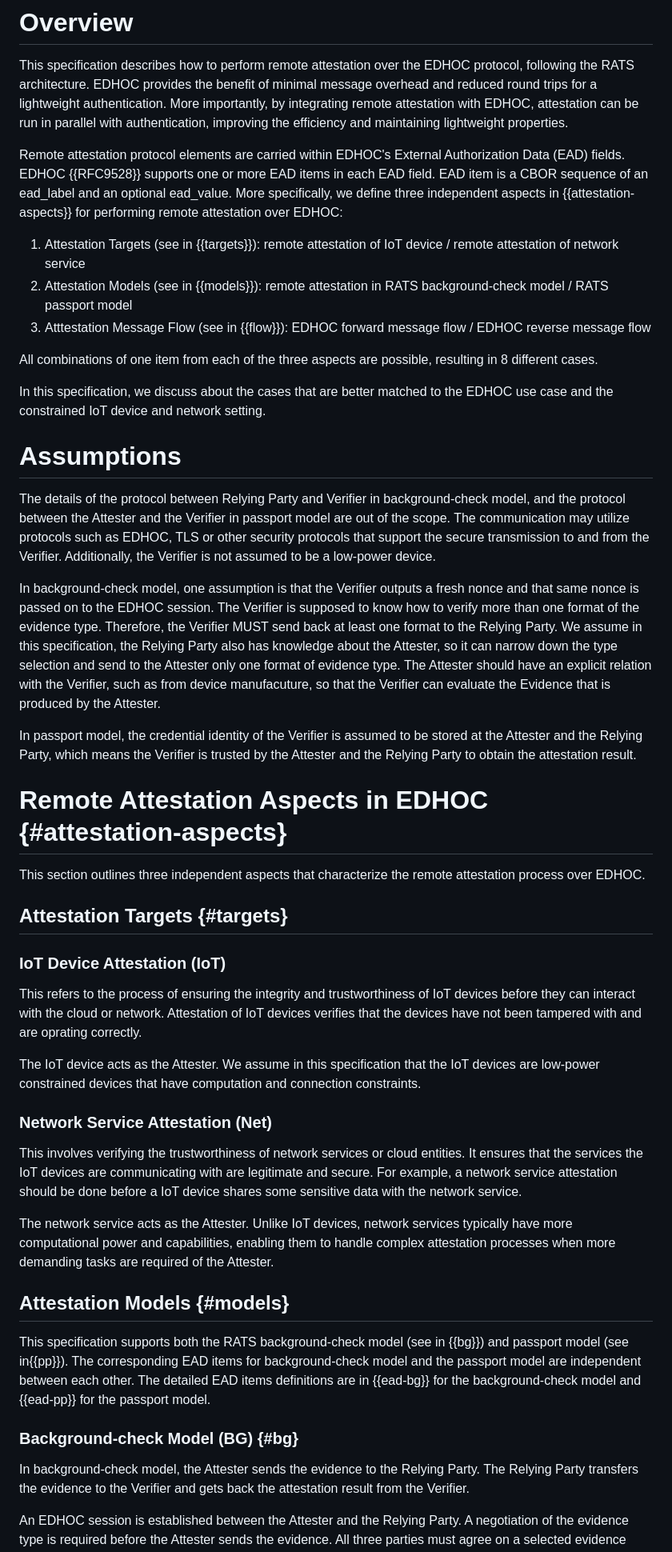
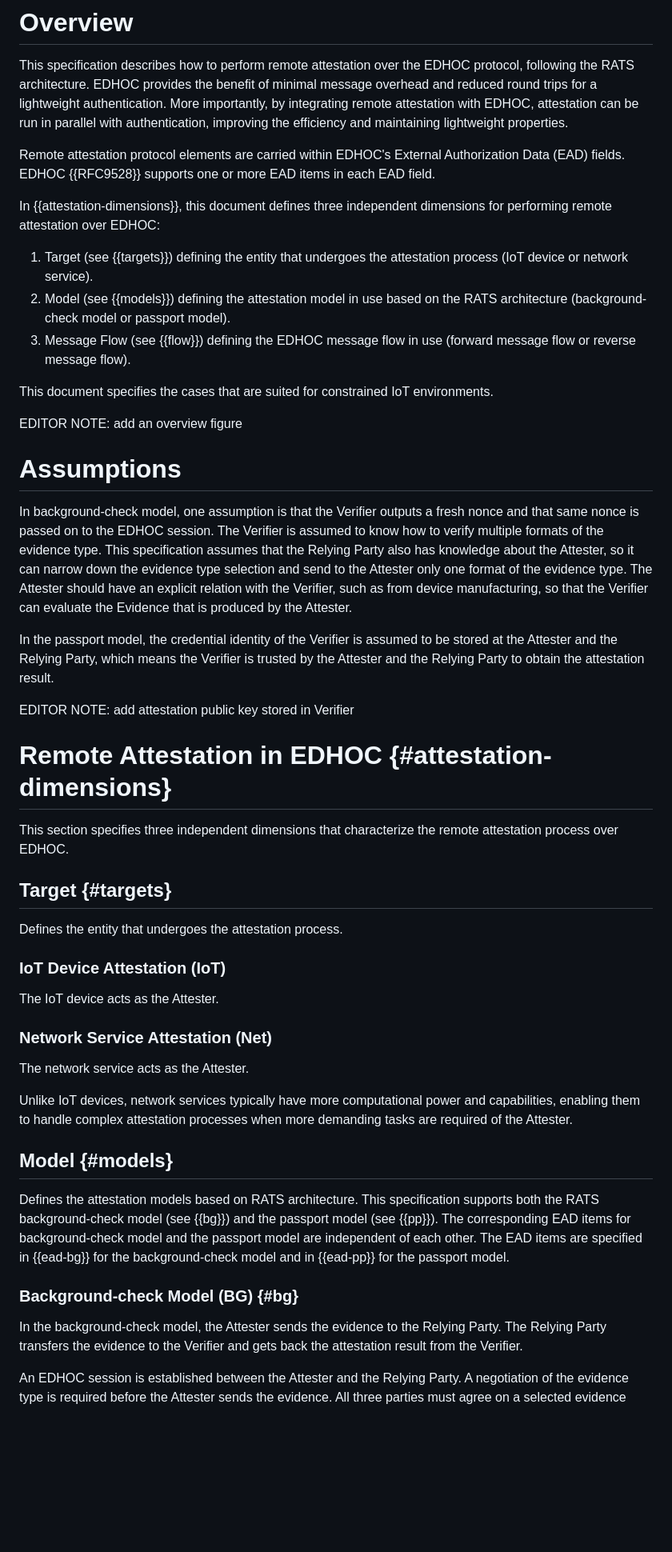
Before and after one commit to ysong02/draft-song-lake-ra, a Markdown page: draft-song-lake-ra.md, the part around the change printed below. Shown: that part at 80% size. Drawn GitHub-style; blank space fills up the shorter version.

Commit message:
changements based on Malisa's and Geovane's comments

```diff
--- a/draft-song-lake-ra.md
+++ b/draft-song-lake-ra.md
@@ -109,63 +113,56 @@ More importantly, by integrating remote attestation with EDHOC, attestation can
 
 Remote attestation protocol elements are carried within EDHOC's External Authorization Data (EAD) fields.
 EDHOC {{RFC9528}} supports one or more EAD items in each EAD field.
-EAD item is a CBOR sequence of an ead_label and an optional ead_value.
-More specifically, we define three independent aspects in {{attestation-aspects}} for performing remote attestation over EDHOC:
 
-  1. Attestation Targets (see in {{targets}}): remote attestation of IoT device / remote attestation of network service
-  2. Attestation Models (see in {{models}}): remote attestation in RATS background-check model / RATS passport model
-  3. Atttestation Message Flow (see in {{flow}}): EDHOC forward message flow / EDHOC reverse message flow
+In {{attestation-dimensions}}, this document defines three independent dimensions for performing remote attestation over EDHOC:
 
-All combinations of one item from each of the three aspects are possible, resulting in 8 different cases.
+  1. Target (see {{targets}}) defining the entity that undergoes the attestation process (IoT device or network service).
+  2. Model (see {{models}}) defining the attestation model in use based on the RATS architecture (background-check model or passport model).
+  3. Message Flow (see {{flow}}) defining the EDHOC message flow in use (forward message flow or reverse message flow).
 
-In this specification, we discuss about the cases that are better matched to the EDHOC use case and the constrained IoT device and network setting.
+This document specifies the cases that are suited for constrained IoT environments.
+
+EDITOR NOTE: add an overview figure
 
 # Assumptions
 
-The details of the protocol between Relying Party and Verifier in background-check model, and the protocol between the Attester and the Verifier in passport model are out of the scope.
-The communication may utilize protocols such as EDHOC, TLS or other security protocols that support the secure transmission to and from the Verifier.
-Additionally, the Verifier is not assumed to be a low-power device.
+In background-check model, one assumption is that the Verifier outputs a fresh nonce and that same nonce is passed on to the EDHOC session.
+The Verifier is assumed to know how to verify multiple formats of the evidence type.
+This specification assumes that the Relying Party also has knowledge about the Attester, so it can narrow down the evidence type selection and send to the Attester only one format of the evidence type.
+The Attester should have an explicit relation with the Verifier, such as from device manufacturing, so that the Verifier can evaluate the Evidence that is produced by the Attester.
 
-In background-check model, one assumption is that the Verifier outputs a fresh nonce and that same nonce is passed on to the EDHOC session.
-The Verifier is supposed to know how to verify more than one format of the evidence type.
-Therefore, the Verifier MUST send back at least one format to the Relying Party.
-We assume in this specification, the Relying Party also has knowledge about the Attester, so it can narrow down the type selection and send to the Attester only one format of evidence type.
-The Attester should have an explicit relation with the Verifier, such as from device manufacuture, so that the Verifier can evaluate the Evidence that is produced by the Attester.
+In the passport model, the credential identity of the Verifier is assumed to be stored at the Attester and the Relying Party, which means the Verifier is trusted by the Attester and the Relying Party to obtain the attestation result.
 
-In passport model, the credential identity of the Verifier is assumed to be stored at the Attester and the Relying Party, which means the Verifier is trusted by the Attester and the Relying Party to obtain the attestation result.
+EDITOR NOTE: add attestation public key stored in Verifier
 
-# Remote Attestation Aspects in EDHOC {#attestation-aspects}
+# Remote Attestation in EDHOC {#attestation-dimensions}
 
-This section outlines three independent aspects that characterize the remote attestation process over EDHOC.
+This section specifies three independent dimensions that characterize the remote attestation process over EDHOC.
 
-## Attestation Targets {#targets}
+## Target {#targets}
+
+Defines the entity that undergoes the attestation process.
 
 ### IoT Device Attestation (IoT)
 
-This refers to the process of ensuring the integrity and trustworthiness of IoT devices before they can interact with the cloud or network.
-Attestation of IoT devices verifies that the devices have not been tampered with and are oprating correctly.
-
 The IoT device acts as the Attester.
-We assume in this specification that the IoT devices are low-power constrained devices that have computation and connection constraints.
 
 ### Network Service Attestation (Net)
 
-This involves verifying the trustworthiness of network services or cloud entities.
-It ensures that the services the IoT devices are communicating with are legitimate and secure.
-For example, a network service attestation should be done before a IoT device shares some sensitive data with the network service.
+The network service acts as the Attester.
 
-The network service acts as the Attester.
 Unlike IoT devices, network services typically have more computational power and capabilities, enabling them to handle complex attestation processes when more demanding tasks are required of the Attester.
 
-## Attestation Models {#models}
+## Model {#models}
 
-This specification supports both the RATS background-check model (see in {{bg}}) and passport model (see in{{pp}}).
-The corresponding EAD items for background-check model and the passport model are independent between each other.
-The detailed EAD items definitions are in {{ead-bg}} for the background-check model and {{ead-pp}} for the passport model.
+Defines the attestation models based on RATS architecture.
+This specification supports both the RATS background-check model (see {{bg}}) and the passport model (see {{pp}}).
+The corresponding EAD items for background-check model and the passport model are independent of each other.
+The EAD items are specified in {{ead-bg}} for the background-check model and in {{ead-pp}} for the passport model.
 
 ### Background-check Model (BG) {#bg}
 
-In background-check model, the Attester sends the evidence to the Relying Party.
+In the background-check model, the Attester sends the evidence to the Relying Party.
 The Relying Party transfers the evidence to the Verifier and gets back the attestation result from the Verifier.
 
 An EDHOC session is established between the Attester and the Relying Party.
```
Also changed, not shown: other parts of draft-song-lake-ra.md (+143 -144 lines).
